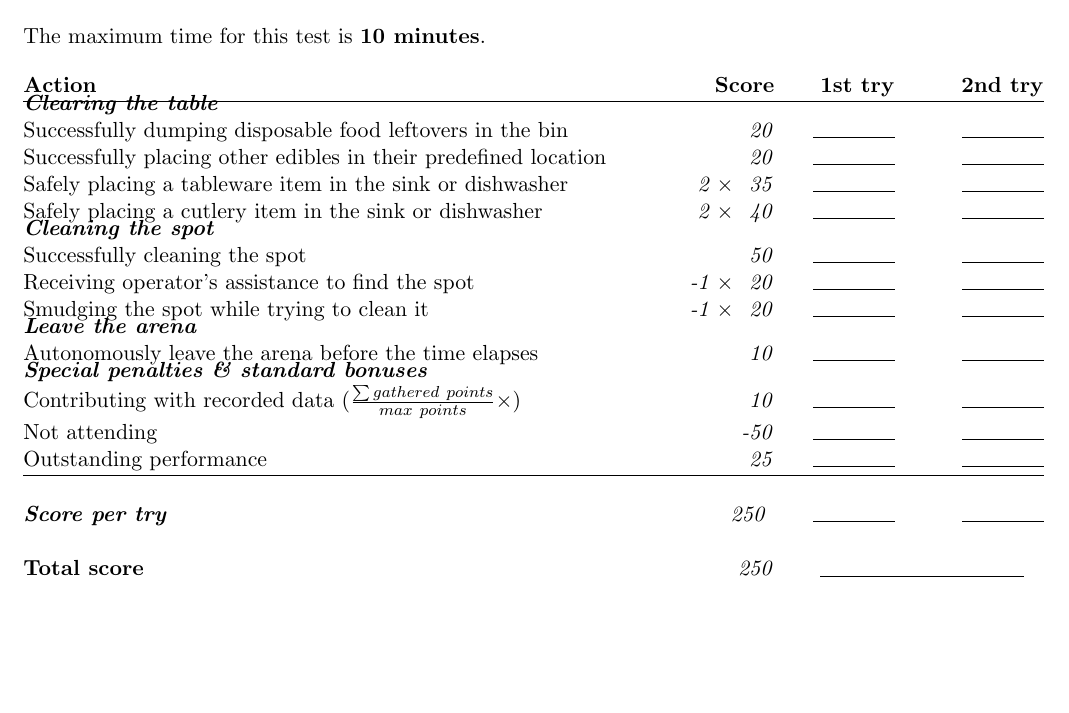
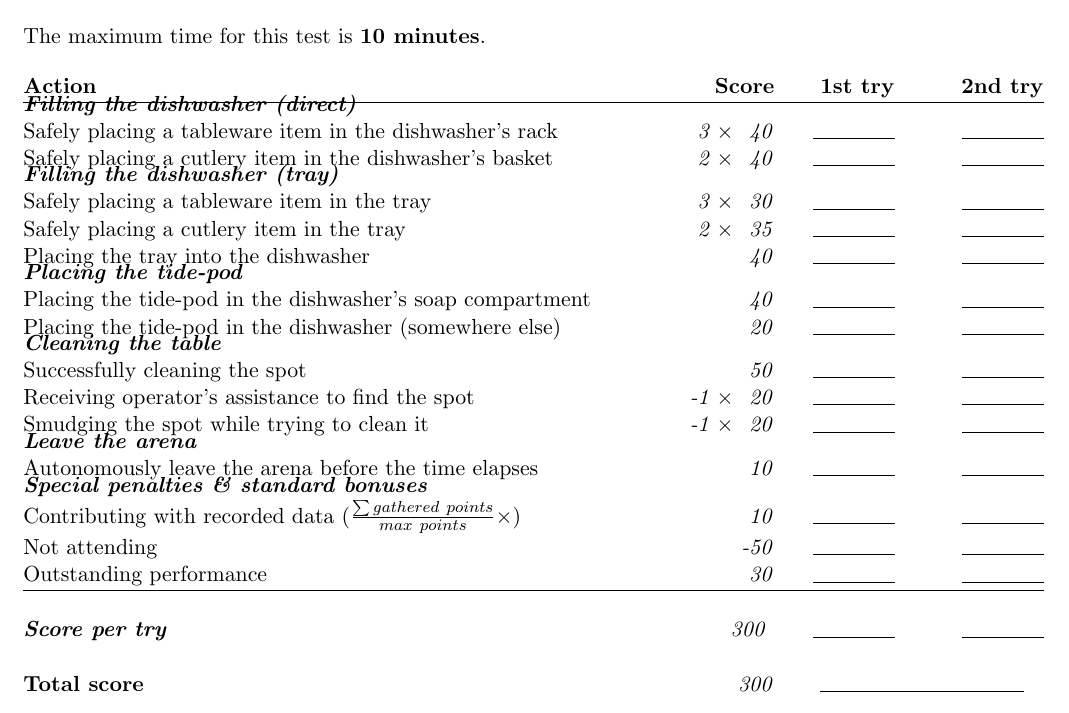
Before and after one commit to RoboCupAtHome/RuleBook, a LaTeX book (score_sheets.tex, which reads scoresheets/PnG.tex): part of page 12 of 15, cut so that both start at the same text, the shorter picture padded with empty space. Compiled offline with pdfLaTeX.

Commit message:
Modify P&G Challenge to meet specifications

```diff
--- a/scoresheets/PnG.tex
+++ b/scoresheets/PnG.tex
@@ -1,15 +1,21 @@
-
 The maximum time for this test is \textbf{10 minutes}.
 
 \begin{scorelist}
 
-	\scoreheading{Clearing the table} %190 pts
-	\scoreitem{20}{Successfully dumping disposable food leftovers in the bin}
-	\scoreitem{20}{Successfully placing other edibles in their predefined location}
-	\scoreitem[2]{35}{Safely placing a tableware item in the sink or dishwasher}
-	\scoreitem[2]{40}{Safely placing a cutlery item in the sink or dishwasher}
+	\scoreheading{Filling the dishwasher (direct)} %200 pts
+	\scoreitem[3]{40}{Safely placing a tableware item in the dishwasher's rack}
+	\scoreitem[2]{40}{Safely placing a cutlery item in the dishwasher's basket}
 
-	\scoreheading{Cleaning the spot} %50 pts
+	\scoreheading{Filling the dishwasher (tray)} %200 pts
+	\scoreitem[3]{30}{Safely placing a tableware item in the tray}
+	\scoreitem[2]{35}{Safely placing a cutlery item in the tray}
+	\scoreitem{40}{Placing the tray into the dishwasher}
+
+	\scoreheading{Placing the tide-pod} %40 pts
+	\scoreitem{40}{Placing the tide-pod in the dishwasher's soap compartment}
+	\scoreitem{20}{Placing the tide-pod in the dishwasher (somewhere else)}
+
+	\scoreheading{Cleaning the table} %50 pts
 	\scoreitem{50}{Successfully cleaning the spot}
 	\scoreitem[-1]{20}{Receiving operator's assistance to find the spot}
 	\scoreitem[-1]{20}{Smudging the spot while trying to clean it}
@@ -17,7 +23,7 @@ The maximum time for this test is \textbf{10 minutes}.
 	\scoreheading{Leave the arena} %10 pts
 	\scoreitem{10}{Autonomously leave the arena before the time elapses}
 
-	\setTotalScore{250}
+	\setTotalScore{300}
 \end{scorelist}
 
 % Local Variables:
```
Also changed, not shown: 1 other file.
